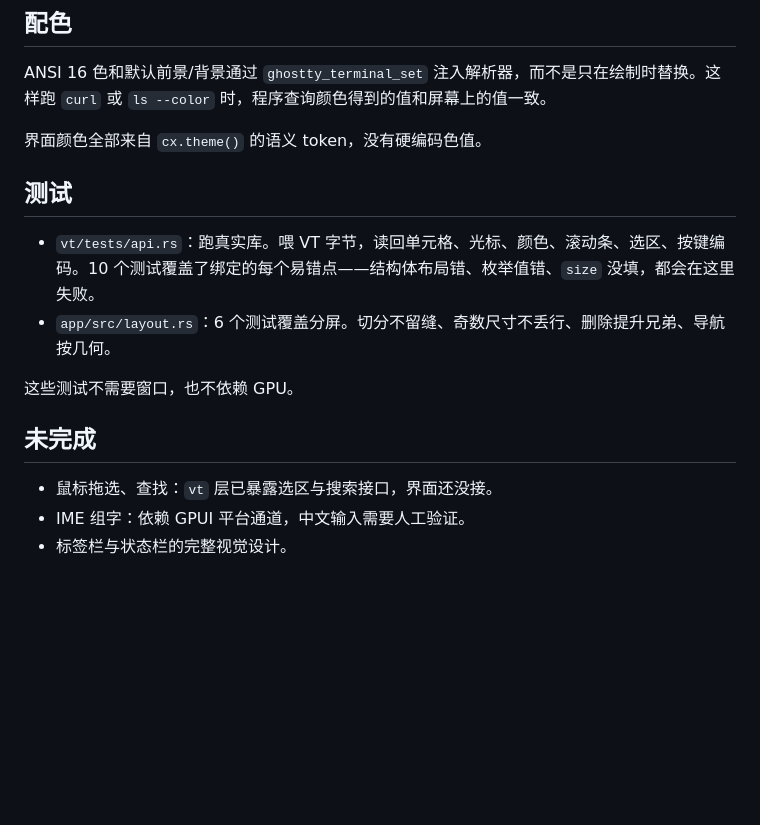
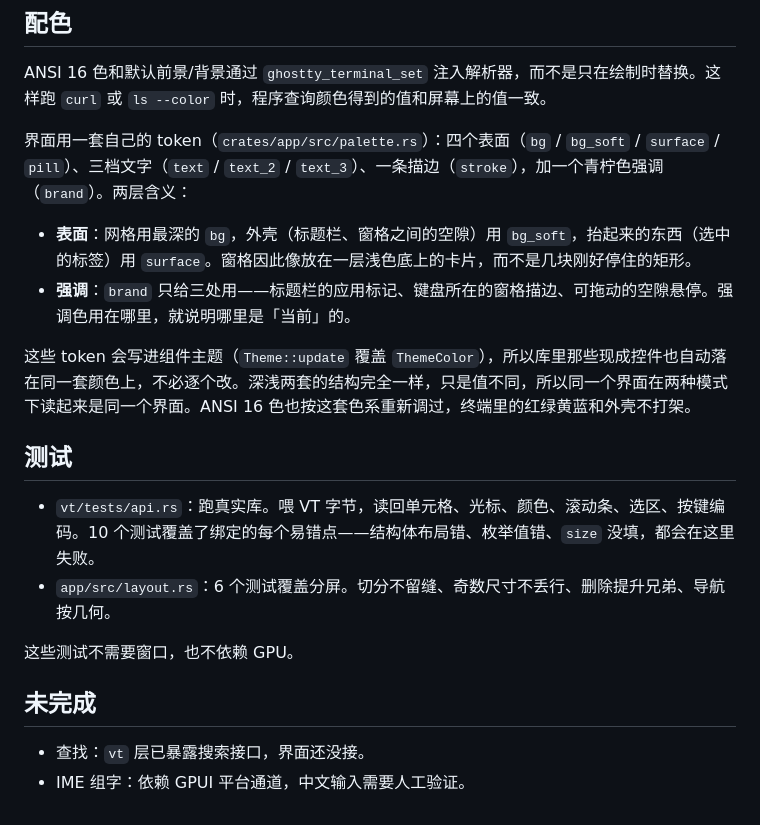
Before and after one commit to tiramission/myterm, a Markdown page: docs/design.md, the part around the change. GitHub-like rendering; blank space fills up the shorter version.

```diff
--- a/docs/design.md
+++ b/docs/design.md
@@ -112,7 +112,12 @@ PTY 没有事件通知，所以用一个 16ms 的定时器轮询。轮询只在
 
 ANSI 16 色和默认前景/背景通过 `ghostty_terminal_set` 注入解析器，而不是只在绘制时替换。这样跑 `curl` 或 `ls --color` 时，程序查询颜色得到的值和屏幕上的值一致。
 
-界面颜色全部来自 `cx.theme()` 的语义 token，没有硬编码色值。
+界面用一套自己的 token（`crates/app/src/palette.rs`）：四个表面（`bg` / `bg_soft` / `surface` / `pill`）、三档文字（`text` / `text_2` / `text_3`）、一条描边（`stroke`），加一个青柠色强调（`brand`）。两层含义：
+
+- **表面**：网格用最深的 `bg`，外壳（标题栏、窗格之间的空隙）用 `bg_soft`，抬起来的东西（选中的标签）用 `surface`。窗格因此像放在一层浅色底上的卡片，而不是几块刚好停住的矩形。
+- **强调**：`brand` 只给三处用——标题栏的应用标记、键盘所在的窗格描边、可拖动的空隙悬停。强调色用在哪里，就说明哪里是「当前」的。
+
+这些 token 会写进组件主题（`Theme::update` 覆盖 `ThemeColor`），所以库里那些现成控件也自动落在同一套颜色上，不必逐个改。深浅两套的结构完全一样，只是值不同，所以同一个界面在两种模式下读起来是同一个界面。ANSI 16 色也按这套色系重新调过，终端里的红绿黄蓝和外壳不打架。
 
 ## 测试
 
@@ -123,6 +128,5 @@ ANSI 16 色和默认前景/背景通过 `ghostty_terminal_set` 注入解析器
 
 ## 未完成
 
-- 鼠标拖选、查找：`vt` 层已暴露选区与搜索接口，界面还没接。
+- 查找：`vt` 层已暴露搜索接口，界面还没接。
 - IME 组字：依赖 GPUI 平台通道，中文输入需要人工验证。
-- 标签栏与状态栏的完整视觉设计。
```
Also changed, not shown: README.md (+5 -3 lines), docs/screenshot-dark.png (added), docs/screenshot.png (added), 4 other files.
